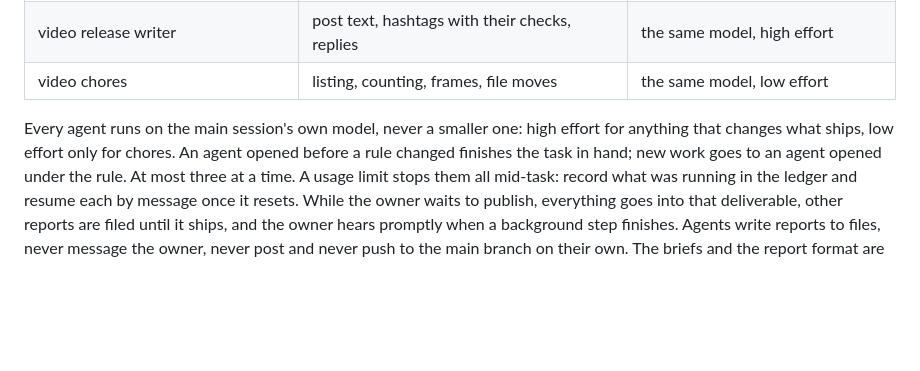
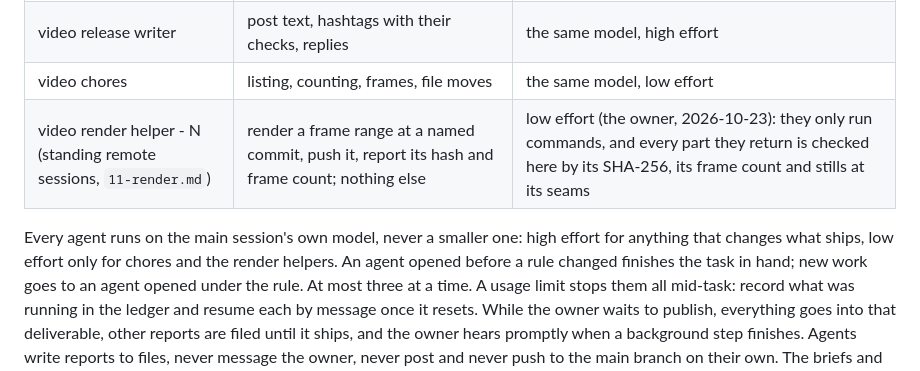
Before and after one commit to daviesluo/video-editing-skill, a Markdown page: SKILL.md, the part around the change. GitHub-like rendering; blank space fills up the shorter version.

Commit message:
Render helpers run at low effort

```diff
--- a/SKILL.md
+++ b/SKILL.md
@@ -355,10 +355,11 @@ not rebuilt each time; a new one only for a wholly new task.
 | video reviewer - 1, video reviewer - 2 | the exhaustive review and re-checks | the same model, high effort |
 | video release writer | post text, hashtags with their checks, replies | the same model, high effort |
 | video chores | listing, counting, frames, file moves | the same model, low effort |
+| video render helper - N (standing remote sessions, `11-render.md`) | render a frame range at a named commit, push it, report its hash and frame count; nothing else | low effort (the owner, 2026-10-23): they only run commands, and every part they return is checked here by its SHA-256, its frame count and stills at its seams |
 
 Every agent runs on the main session's own model, never a smaller one:
 high effort for anything that changes what ships, low effort only for
-chores. An agent opened before a rule changed finishes the task in hand;
+chores and the render helpers. An agent opened before a rule changed finishes the task in hand;
 new work goes to an agent opened under the rule. At most three at a time.
 A usage limit stops them all mid-task: record what was running in the
 ledger and resume each by message once it resets. While the owner waits
```
Also changed, not shown: references/11-render.md (+4 -0 lines).
